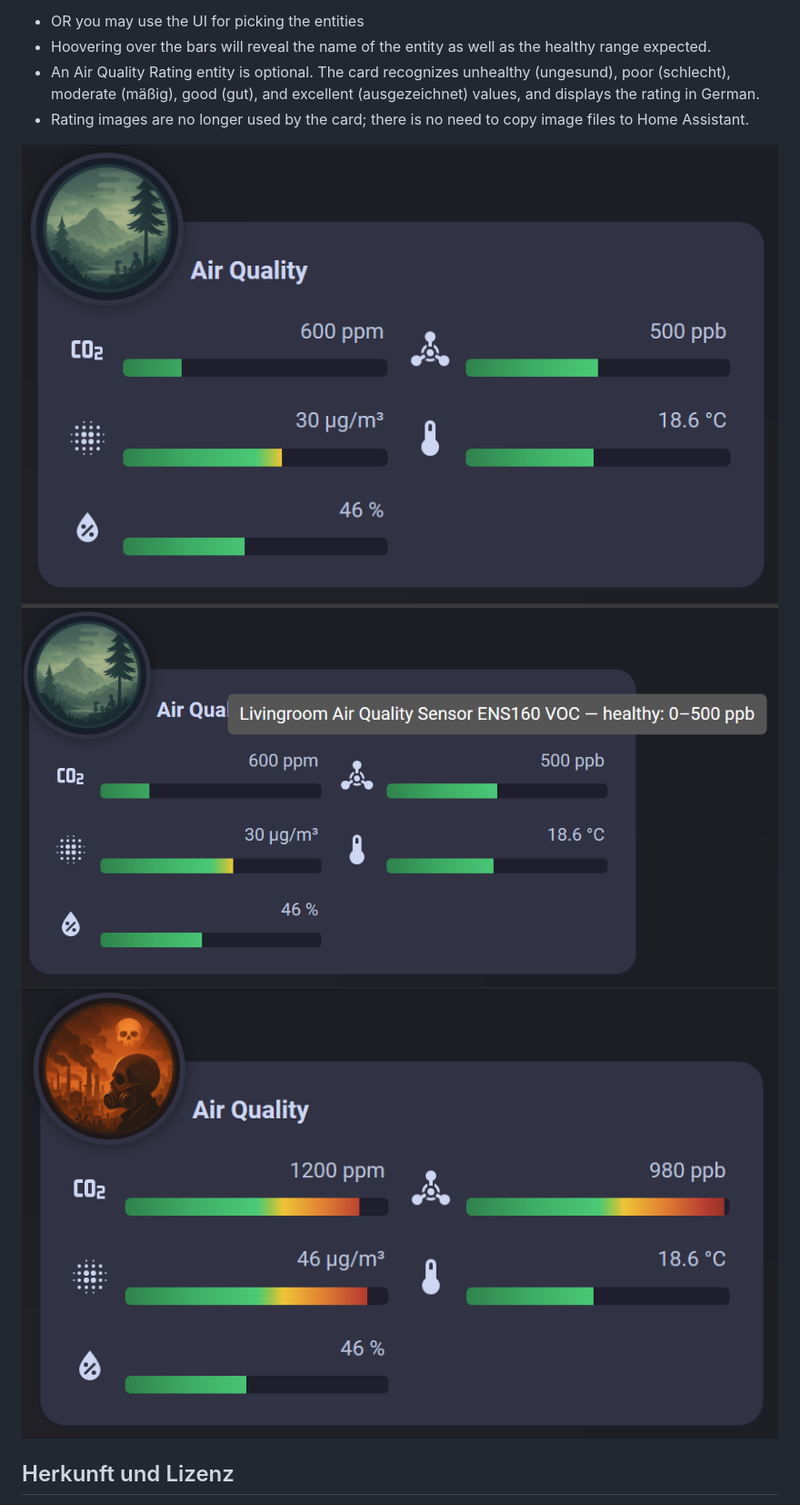
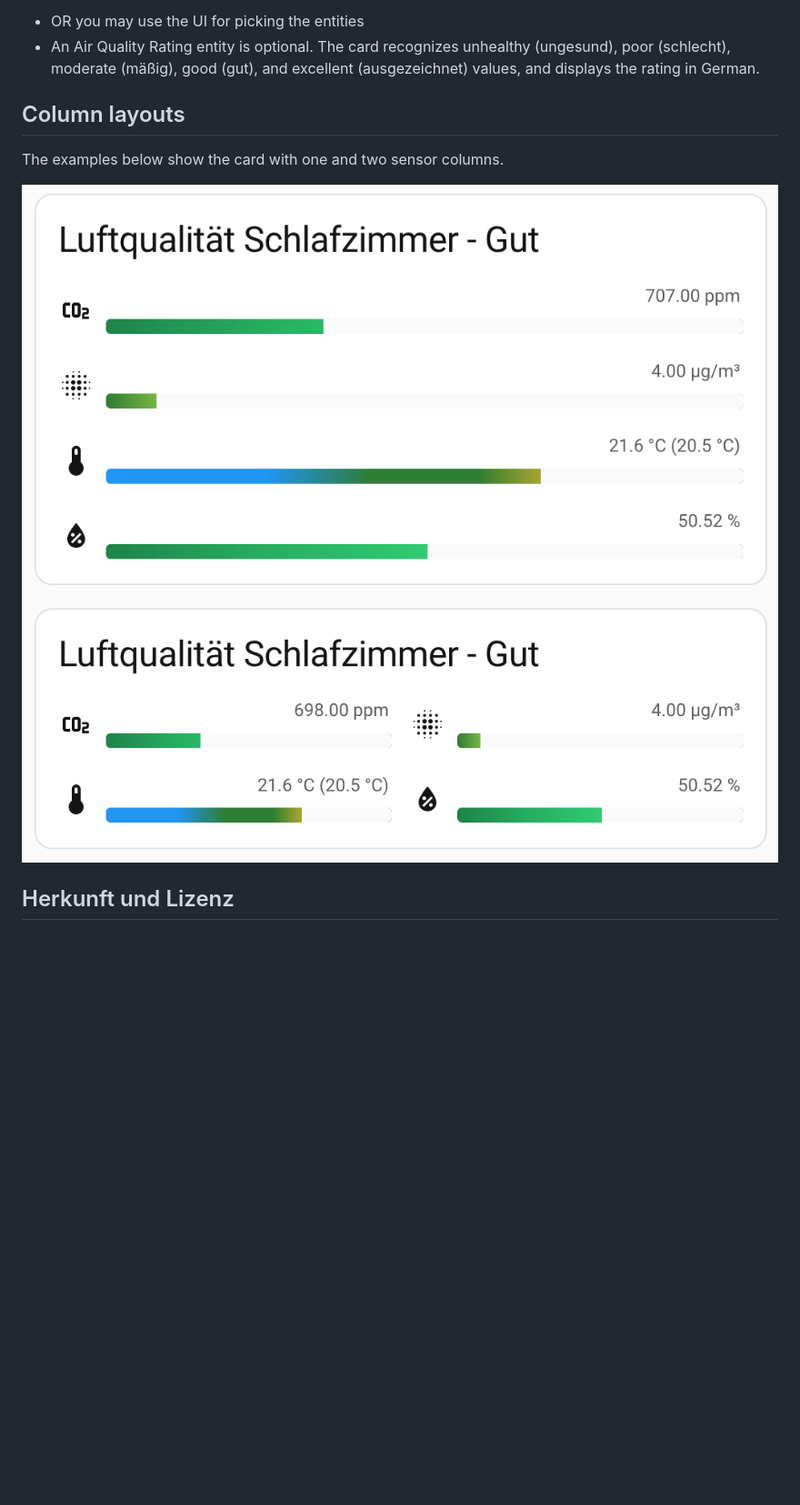
Before and after one commit to mschuetze/HA-AirQ-Card, a Markdown page: README.md, the part around the change. Shown at 91% size. GitHub-like rendering; pictures changed too: img/base.png (deleted), img/card-col1.png (added), img/card-col2.png (added); blank space fills up the shorter version.

```diff
--- a/README.md
+++ b/README.md
@@ -44,16 +44,14 @@ Für die Temperatur kannst du im visuellen Editor optional einen eigenen Optimal
 Alternativ kannst du „Better Thermostat nutzen“ aktivieren und eine Climate-Entität auswählen. Deren Attribut `temperature` legt zusammen mit der einstellbaren Toleranz von 0,1 bis 2,0 °C den Optimalbereich fest und wird neben dem aktuellen Temperaturwert in Klammern angezeigt. Die Toleranz wird in 0,1-°C-Schritten angepasst; die beiden Temperatur-Modi schließen sich gegenseitig aus. Mit dem Slider „Temperaturskala-Bereich“ stellst du den zusätzlichen Bereich unter und über dem aktiven Optimalbereich auf 1 bis 15 °C ein (Standard: 10 °C).
 
   - OR you may use the UI for picking the entities
-  - Hoovering over the bars will reveal the name of the entity as well as the healthy range expected.
   - An Air Quality Rating entity is optional. The card recognizes unhealthy (ungesund), poor (schlecht), moderate (mäßig), good (gut), and excellent (ausgezeichnet) values, and displays the rating in German.
-  - Rating images are no longer used by the card; there is no need to copy image files to Home Assistant.
 
-  ![AirQ Card](./img/base.png)
-  ![AirQ Card](./img/hoover.png)
-  ![AirQ Card](./img/danger.png)
+## Column layouts
 
+The examples below show the card with one and two sensor columns.
 
-
+![AirQ Card with one column](./img/card-col1.png)
+![AirQ Card with two columns](./img/card-col2.png)
 
 ## Herkunft und Lizenz
 
```
Also changed, not shown: 2 other files.
